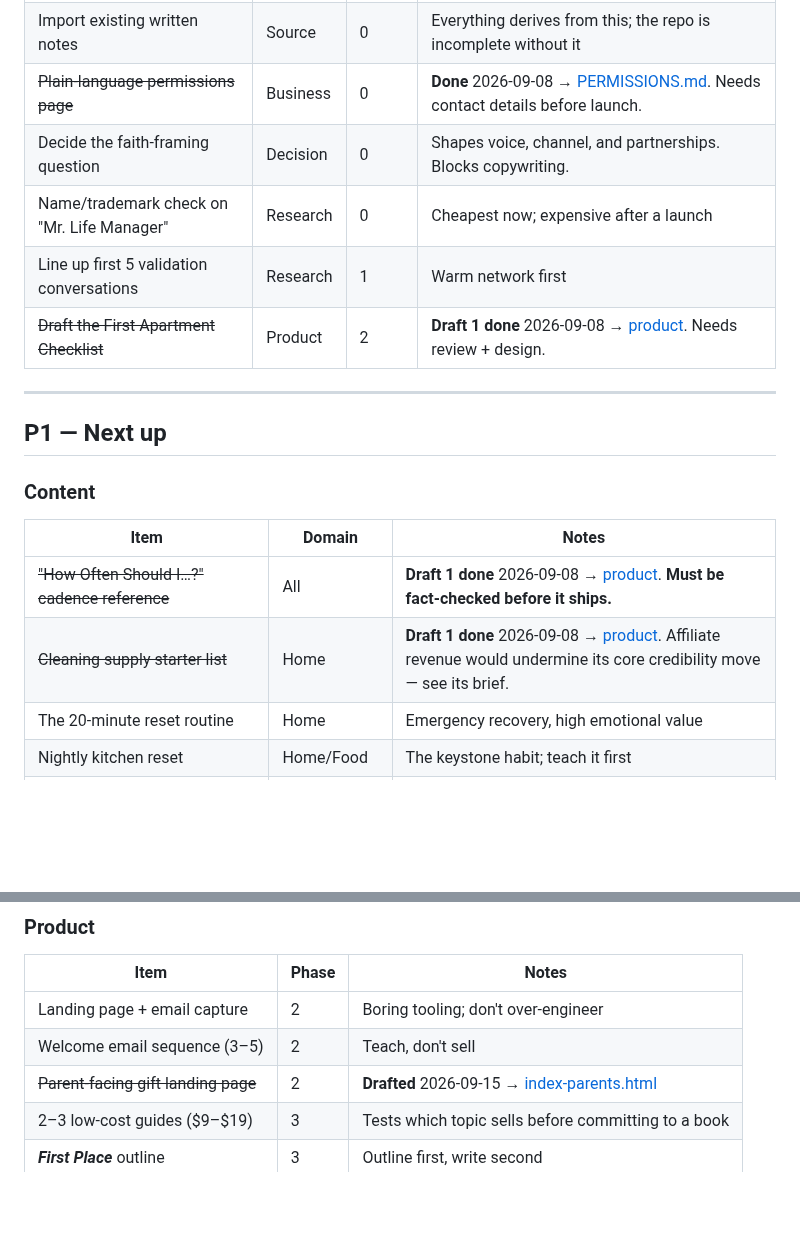
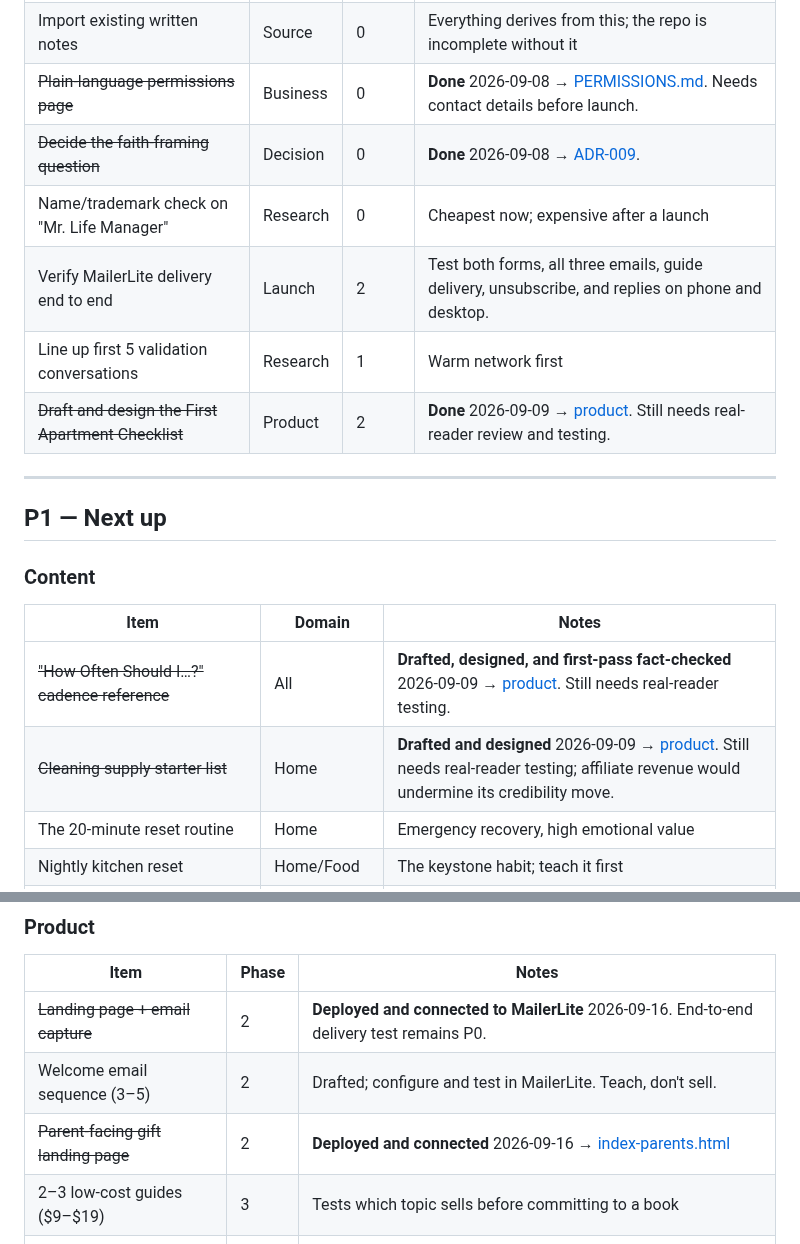
Before and after one commit to cwarloe/mr-life-manager, a Markdown page: planning/backlog.md, 2 parts joined by grey strips. Rendered like a GitHub page; blank space fills up the shorter version.

Commit message:
Update backlog to current launch state

```diff
--- a/planning/backlog.md
+++ b/planning/backlog.md
@@ -22,10 +22,11 @@ Each item is tagged with its [roadmap](roadmap.md) phase and primary
 | **Record Dave** | Source | 0 | **The critical path.** Questions are ready — [session guide](../source-material/interviews/dave-session-guide.md). Nothing blocking but the calendar. |
 | Import existing written notes | Source | 0 | Everything derives from this; the repo is incomplete without it |
 | ~~Plain-language permissions page~~ | Business | 0 | **Done** 2026-09-08 → [PERMISSIONS.md](../PERMISSIONS.md). Needs contact details before launch. |
-| Decide the faith-framing question | Decision | 0 | Shapes voice, channel, and partnerships. Blocks copywriting. |
+| ~~Decide the faith-framing question~~ | Decision | 0 | **Done** 2026-09-08 → [ADR-009](decisions.md#adr-009--faith-framing-convictions-inform-the-work-belief-is-never-required-to-use-it). |
 | Name/trademark check on "Mr. Life Manager" | Research | 0 | Cheapest now; expensive after a launch |
+| Verify MailerLite delivery end to end | Launch | 2 | Test both forms, all three emails, guide delivery, unsubscribe, and replies on phone and desktop. |
 | Line up first 5 validation conversations | Research | 1 | Warm network first |
-| ~~Draft the First Apartment Checklist~~ | Product | 2 | **Draft 1 done** 2026-09-08 → [product](../products/checklists/first-apartment/). Needs review + design. |
+| ~~Draft and design the First Apartment Checklist~~ | Product | 2 | **Done** 2026-09-09 → [product](../products/checklists/first-apartment/). Still needs real-reader review and testing. |
 
 ---
 
@@ -35,8 +36,8 @@ Each item is tagged with its [roadmap](roadmap.md) phase and primary
 
 | Item | Domain | Notes |
 |---|---|---|
-| ~~"How Often Should I…?" cadence reference~~ | All | **Draft 1 done** 2026-09-08 → [product](../products/checklists/how-often/). **Must be fact-checked before it ships.** |
-| ~~Cleaning supply starter list~~ | Home | **Draft 1 done** 2026-09-08 → [product](../products/checklists/cleaning-supplies/). Affiliate revenue would undermine its core credibility move — see its brief. |
+| ~~"How Often Should I…?" cadence reference~~ | All | **Drafted, designed, and first-pass fact-checked** 2026-09-09 → [product](../products/checklists/how-often/). Still needs real-reader testing. |
+| ~~Cleaning supply starter list~~ | Home | **Drafted and designed** 2026-09-09 → [product](../products/checklists/cleaning-supplies/). Still needs real-reader testing; affiliate revenue would undermine its credibility move. |
 | The 20-minute reset routine | Home | Emergency recovery, high emotional value |
 | Nightly kitchen reset | Home/Food | The keystone habit; teach it first |
 | Weekly reset routine | Time | The other keystone |
@@ -53,9 +54,9 @@ Each item is tagged with its [roadmap](roadmap.md) phase and primary
 
 | Item | Phase | Notes |
 |---|---|---|
-| Landing page + email capture | 2 | Boring tooling; don't over-engineer |
-| Welcome email sequence (3–5) | 2 | Teach, don't sell |
-| ~~Parent-facing gift landing page~~ | 2 | **Drafted** 2026-09-15 → [index-parents.html](../products/landing/index-parents.html) |
+| ~~Landing page + email capture~~ | 2 | **Deployed and connected to MailerLite** 2026-09-16. End-to-end delivery test remains P0. |
+| Welcome email sequence (3–5) | 2 | Drafted; configure and test in MailerLite. Teach, don't sell. |
+| ~~Parent-facing gift landing page~~ | 2 | **Deployed and connected** 2026-09-16 → [index-parents.html](../products/landing/index-parents.html) |
 | 2–3 low-cost guides ($9–$19) | 3 | Tests which topic sells before committing to a book |
 | ***First Place*** outline | 3 | Outline first, write second |
 | Payment + delivery setup | 3 | Gumroad or similar; pick and move on |
```
